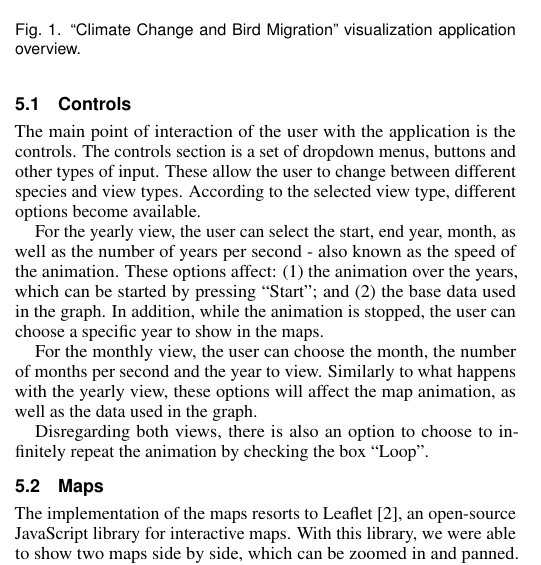
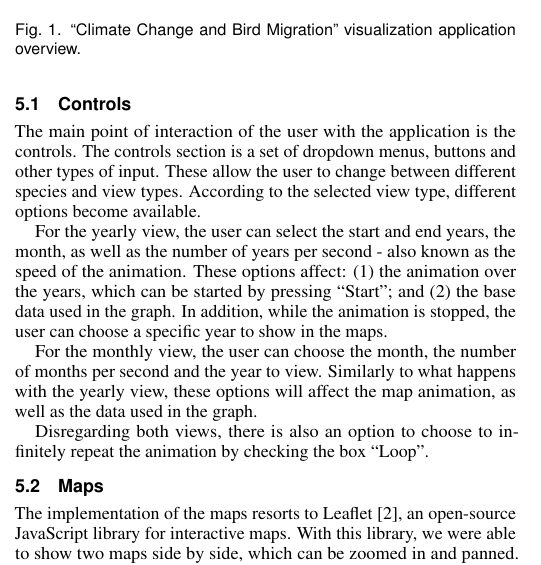
Before and after one commit to nimobeeren/2IMV20, a LaTeX document (InfoVis/docs/main.tex): part of one column of page 2 of 4, cut so that both start at the same text. Compiled offline with pdfLaTeX.

Commit message:
Update InfoVis/docs/main.tex
Co-authored-by: Gabriela Slavova <gabriela.s.slavova@gmail.com>

```diff
--- a/InfoVis/docs/main.tex
+++ b/InfoVis/docs/main.tex
@@ -232,7 +232,7 @@ We implemented a web application. Thus, the main technologies in use are HTML, C
 
 The main point of interaction of the user with the application is the controls. The controls section is a set of dropdown menus, buttons and other types of input. These allow the user to change between different species and view types. According to the selected view type, different options become available.
 
-For the yearly view, the user can select the start, end year, month, as well as the number of years per second - also known as the speed of the animation. These options affect: (1) the animation over the years, which can be started by pressing ``Start"; and (2) the base data used in the graph. In addition, while the animation is stopped, the user can choose a specific year to show in the maps.
+For the yearly view, the user can select the start and end years, the month, as well as the number of years per second - also known as the speed of the animation. These options affect: (1) the animation over the years, which can be started by pressing ``Start"; and (2) the base data used in the graph. In addition, while the animation is stopped, the user can choose a specific year to show in the maps.
 
 For the monthly view, the user can choose the month, the number of months per second and the year to view. Similarly to what happens with the yearly view, these options will affect the map animation, as well as the data used in the graph.
 
```
